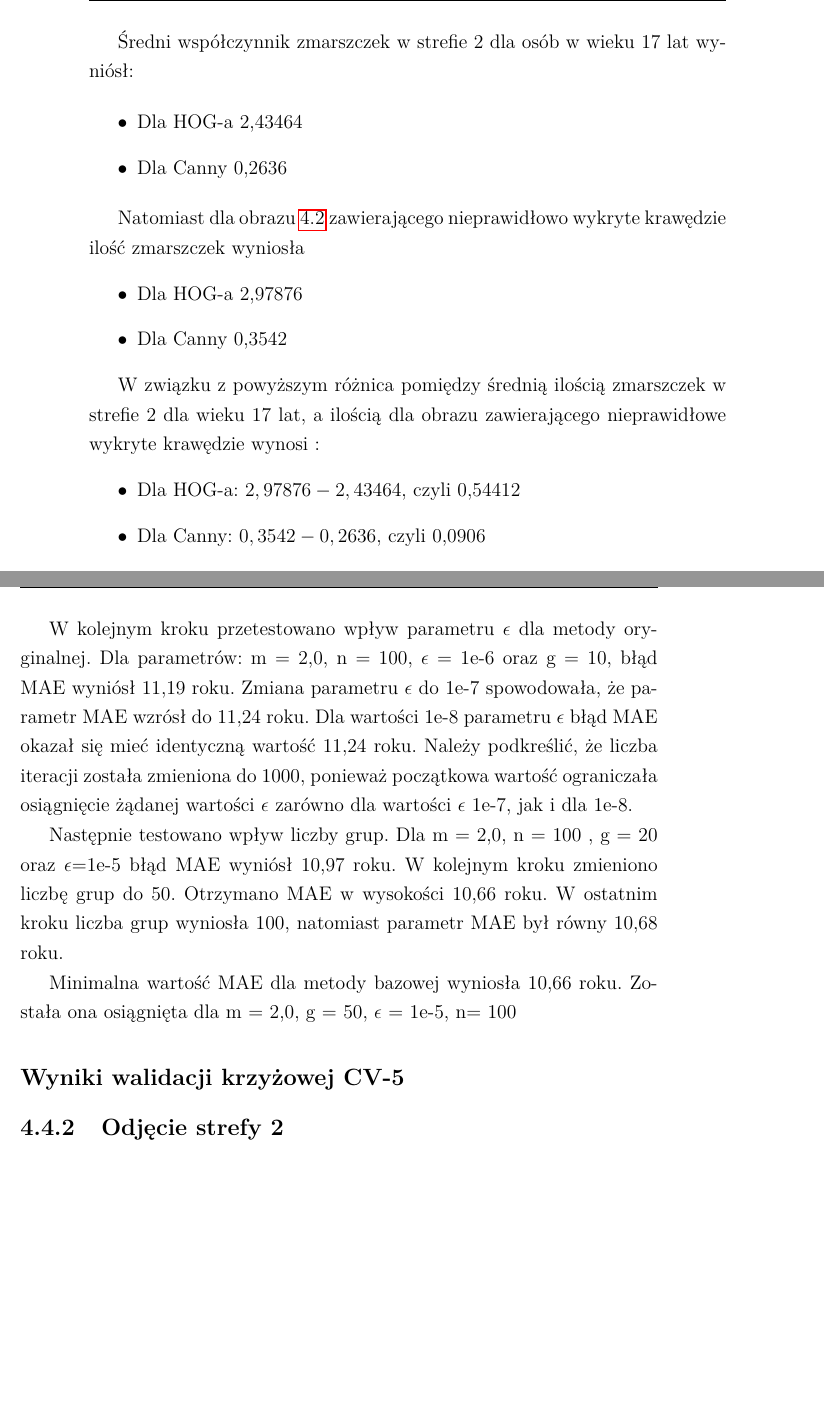
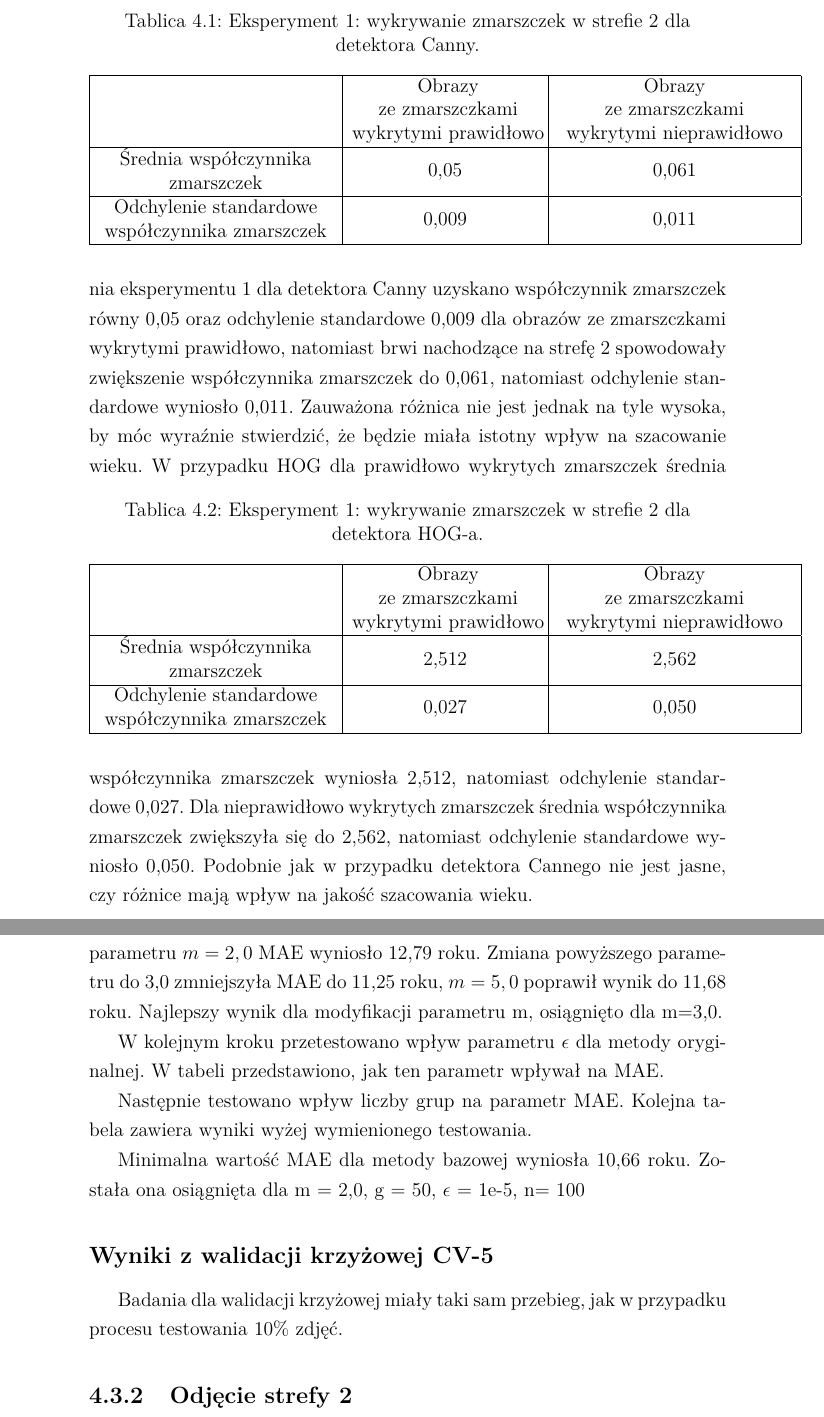
Before and after one commit to MateuszT9333/MagisterkaInfa, a LaTeX thesis (praca.tex): two parts of pages 64 and 67 of 91 before the commit and two parts of pages 64 and 68 of 93 after it, joined at a grey line, cut at the place of the change, the shorter picture padded with empty space. The pictures show the PDF file out/praca.pdf that the author committed with the source.

Commit message:
Poprawki poprawki, komentarze

```diff
--- a/praca.tex
+++ b/praca.tex
@@ -2140,7 +2147,8 @@ Karolina Nurzyńska}
         a) Obraz przed detekcją zmarszczek b) Obraz po detekcji zmarszczek }
         \label{fig.zlyRyjek}
     \end{figure}
-    Z bazy zdjęć wyselekcjonowano 30 obrazów, na których zmarszczki zostały wykryte poprawnie, oraz 30 kolejnych obrazów, gdzie
+    Z bazy zdjęć wyselekcjonowano 20 obrazów, na których zmarszczki zostały wykryte poprawnie, oraz 20 kolejnych
+    obrazów, gdzie
     detekcja zmarszczek została zaburzona przez brwi nachodzące na strefę 2. Aby uzyskać możliwie miarodajne i
     uśrednione wyniki tego eksperymentu, wybrano fotografie osób w wieku od 24 do 38 lat, ponieważ w tym wieku
     zmarszczki na twarzy są zauważalne, ale nie za bardzo głębokie.
@@ -2149,0 +2159,17 @@ Karolina Nurzyńska}
+    \begin{table}[h!]
+        \centering
+        \caption{Eksperyment 1: wykrywanie zmarszczek w strefie 2 dla detektora Canny.}
+        \begin{tabular}{|M{5cm}|M{4cm}|M{5cm}|}
+            \hline
+            & \begin{tabular}[c]{@{}c@{}}
+                  Obrazy\\ze zmarszczkami \\wykrytymi prawidłowo
+            \end{tabular} &
+            \begin{tabular}[c]{@{}c@{}}
+                Obrazy\\ze zmarszczkami \\wykrytymi nieprawidłowo
+            \end{tabular} \\ \hline
+            Średnia współczynnika zmarszczek & 0,05 & 0,061                                                                                      \\ \hline
+            Odchylenie standardowe współczynnika zmarszczek & 0,009
+            & 0,011                                                                                      \\ \hline
+        \end{tabular}
+        \label{tab.brwi}
+    \end{table}
@@ -2149,0 +2181,2 @@ Karolina Nurzyńska}
+    Zauważona różnica nie jest jednak na tyle wysoka, by móc wyraźnie stwierdzić, że będzie miała istotny wpływ na
+    szacowanie wieku.
@@ -2149,0 +2195,4 @@ Karolina Nurzyńska}
+            & 2,562
+            \\ \hline
+            Odchylenie standardowe współczynnika zmarszczek & 0,027
+            & 0,050
@@ -2161,28 +2215,7 @@ Karolina Nurzyńska}
-    \clearpage
-    Średni współczynnik zmarszczek w strefie 2 dla osób w wieku 17 lat wyniósł:
-
-    \begin{itemize}
-        \item Dla HOG-a 2,43464
-        \item Dla Canny 0,2636
-    \end{itemize}
-
-    Natomiast dla obrazu~\ref{fig.zlyRyjek} zawierającego nieprawidłowo wykryte krawędzie ilość zmarszczek wyniosła
-    \begin{itemize}
-        \item Dla HOG-a 2,97876
-        \item Dla Canny 0,3542
-    \end{itemize}
-
-    W związku z powyższym różnica pomiędzy średnią ilością zmarszczek w strefie 2 dla wieku 17 lat,
-    a ilością dla obrazu zawierającego nieprawidłowe wykryte krawędzie wynosi :
-    \begin{itemize}
-        \item Dla HOG-a: $2,97876 - 2,43464$, czyli 0,54412
-        \item Dla Canny: $0,3542 - 0,2636$, czyli 0,0906
-    \end{itemize}
-
-    Kolejnym problemem okazała się grzywka nachodząca na obszar strefy 1. %todo tak samo tutaj zdefiniowac problem
+
+    Kolejnym problemem okazała się grzywka nachodząca na obszar strefy 1.
     Na obrazie~\ref{fig.grzywka} można zauważyć wykryte krawędzie,
     które identyfikują włosy.
-
     \begin{figure}[hb]
         \centering
         \includegraphics[width=11cm]{Obrazy/zlyRyjekZGrzywka.jpg}
@@ -2196,2 +2228 @@ Karolina Nurzyńska}
     które ma na celu sprawdzenie wpływu nieprawidłowo wykrytych krawędzi na współczynnik zmarszczek.
-    Do wspomnianego celu obliczono średni współczynnik zmarszczek ze strefy 2 dla osób w wieku 51 lat, który wyniósł:
@@ -2211,5 +2228,0 @@ Karolina Nurzyńska}
-    Różnica pomiędzy średnią ilością zmarszczek w strefie 2 dla wieku równego 51 lat
-    a ilością dla obrazu zawierającego nieprawidłowe wykryte krawędzie wynosi (Obraz~\ref{fig.grzywka}):
-    \begin{itemize}
-        \item Dla HOG-a: $2,95635-2,67452$, czyli 0,28183
-        \item Dla Canny $0,3953-0,3267$, czyli 0,0686
@@ -2223,0 +2234,18 @@ Karolina Nurzyńska}
+    \begin{table}[h!]
+        \centering
+        \caption{Eksperyment 2: wykrywanie zmarszczek w strefie 1 za pomocą detektora Canny.}
+        \begin{tabular}{|M{5cm}|M{4cm}|M{5cm}|}
+            \hline
+            & \begin{tabular}[c]{@{}c@{}}
+                  Obrazy\\ze zmarszczkami \\wykrytymi prawidłowo
+            \end{tabular} &
+            \begin{tabular}[c]{@{}c@{}}
+                Obrazy\\ze zmarszczkami \\wykrytymi nieprawidłowo
+            \end{tabular} \\ \hline
+            Średnia współczynnika zmarszczek & 0,056
+            & 0,079                                                                                      \\ \hline
+            Odchylenie standardowe współczynnika zmarszczek & 0,01
+            & 0,014                                                                                      \\ \hline
+        \end{tabular}
+        \label{tab.grzywka}
+    \end{table}
@@ -2223,0 +2257,20 @@ Karolina Nurzyńska}
+    \begin{table}[h!]
+        \centering
+        \caption{Eksperyment 2: wykrywanie zmarszczek w strefie 1 za pomocą detektora Canny.}
+        \begin{tabular}{|M{5cm}|M{4cm}|M{5cm}|}
+            \hline
+            & \begin{tabular}[c]{@{}c@{}}
+                  Obrazy\\ze zmarszczkami \\wykrytymi prawidłowo
+            \end{tabular} &
+            \begin{tabular}[c]{@{}c@{}}
+                Obrazy\\ze zmarszczkami \\wykrytymi nieprawidłowo
+            \end{tabular} \\ \hline
+            Średnia współczynnika zmarszczek & 2,569
+            & 2,617
+            \\ \hline
+            Odchylenie standardowe współczynnika zmarszczek &0,041
+            & 0,056
+            \\ \hline
+        \end{tabular}
+        \label{tab.grzywkaHog}
+    \end{table}
@@ -2261,8 +2319,4 @@ Karolina Nurzyńska}
+            75 & 80 & 5       \\ \hline
+            80 & 67 & 13      \\ \hline
         \end{tabular}
-        \caption{Przykładowy wynik testowania zawierający 15 ze 100 wyników.}
-        \label{tab.przykladoweWyniki}
     \end{table}
-    \subsection*{Wyniki z testowania 100 zdjęć}
-    Dla parametrów m = 2,0, n = 100 , g = 10 oraz $\epsilon$=1e-5 błąd MAE wyniósł 12,75 roku.
-    Następnie zmieniono m do wartości 3.0. Jakość algorytmu szacującego wiek poprawiła się o 1,45 roku
-    i wyniosła 11,3.
@@ -2269,0 +2326,2 @@ Karolina Nurzyńska}
+    \begin{itemize}
+        \item m = 2,0,
@@ -2270,19 +2337,32 @@ Karolina Nurzyńska}
+        \centering
+        \begin{tabular}{|M{1cm}|M{1cm}|M{1cm}|M{1cm}|}
+            & m=2,0 & m=3,0 & m=5,0 \\
+            MAE & 12,79 roku & 11,25 roku & 11,68 roku
+        \end{tabular}
+    \end{table}
+    Dla parametru $m=2,0$ MAE wyniosło 12,79 roku. Zmiana powyższego parametru do 3,0 zmniejszyła MAE do 11,25 roku,
+    $m=5,0$ poprawił wynik do 11,68 roku. Najlepszy wynik dla modyfikacji parametru m, osiągnięto dla m=3,0.
 
     W kolejnym kroku przetestowano wpływ parametru $\epsilon$ dla metody oryginalnej.
-    Dla parametrów: m = 2,0, n = 100,  $\epsilon$ = 1e-6 oraz g = 10, błąd MAE wyniósł 11,19 roku.
-    Zmiana parametru $\epsilon$ do 1e-7 spowodowała, że parametr MAE wzrósł do 11,24 roku.
-    Dla wartości 1e-8 parametru $\epsilon$ błąd MAE okazał się mieć identyczną wartość 11,24 roku.
-    Należy podkreślić, że liczba iteracji została zmieniona do 1000, ponieważ początkowa wartość
-    ograniczała osiągnięcie żądanej wartości $\epsilon$ zarówno
-    dla wartości $\epsilon$ 1e-7, jak i dla 1e-8.
-
-    Następnie testowano wpływ liczby grup. Dla m = 2,0, n = 100 , g = 20 oraz $\epsilon$=1e-5 błąd MAE wyniósł 10,97 roku.
-    W kolejnym kroku zmieniono liczbę grup do 50. Otrzymano MAE w wysokości 10,66 roku. W ostatnim kroku liczba grup
-    wyniosła 100, natomiast parametr MAE był równy 10,68 roku.
+    W tabeli przedstawiono, jak ten parametr wpływał na MAE.
+    %    Dla parametrów: m = 2,0, n = 100,  $\epsilon$ = 1e-6 oraz g = 10, błąd MAE wyniósł 11,19 roku.
+    %    Zmiana parametru $\epsilon$ do 1e-7 spowodowała, że parametr MAE wzrósł do 11,24 roku.
+    %    Dla wartości 1e-8 parametru $\epsilon$ błąd MAE okazał się mieć identyczną wartość 11,24 roku.
+    %    Należy podkreślić, że liczba iteracji została zmieniona do 1000, ponieważ początkowa wartość
+    %    ograniczała osiągnięcie żądanej wartości $\epsilon$ zarówno
+    %    dla wartości $\epsilon$ 1e-7, jak i dla 1e-8.
+
+    Następnie testowano wpływ liczby grup na parametr MAE.
+    Kolejna tabela zawiera wyniki wyżej wymienionego testowania.
+    %    Dla m = 2,0, n = 100 , g = 20 oraz $\epsilon$=1e-5 błąd
+    %    MAE wyniósł 10,97 roku.
+    %    W kolejnym kroku zmieniono liczbę grup do 50. Otrzymano MAE w wysokości 10,66 roku. W ostatnim kroku liczba grup
+    %    wyniosła 100, natomiast parametr MAE był równy 10,68 roku.
 
     Minimalna wartość MAE dla metody bazowej wyniosła 10,66 roku.
     Została ona osiągnięta dla m = 2,0, g = 50, $\epsilon$ = 1e-5, n= 100
-    \subsection*{Wyniki walidacji krzyżowej CV-5} %todo
+    \subsection*{Wyniki z walidacji krzyżowej CV-5} %todo
+    Badania dla walidacji krzyżowej miały taki sam przebieg, jak w przypadku procesu testowania 10\% zdjęć.
     %parametry takie i takie i jakie wyniki daly zmiany o ile procent sie polepszyl lub pogorszyl MAE
 
     \subsection{Odjęcie strefy 2}\label{subsec:odjęcie-strefy-2}
```
Also changed, not shown: out/praca.pdf, praca.tex (170 more changed lines).
